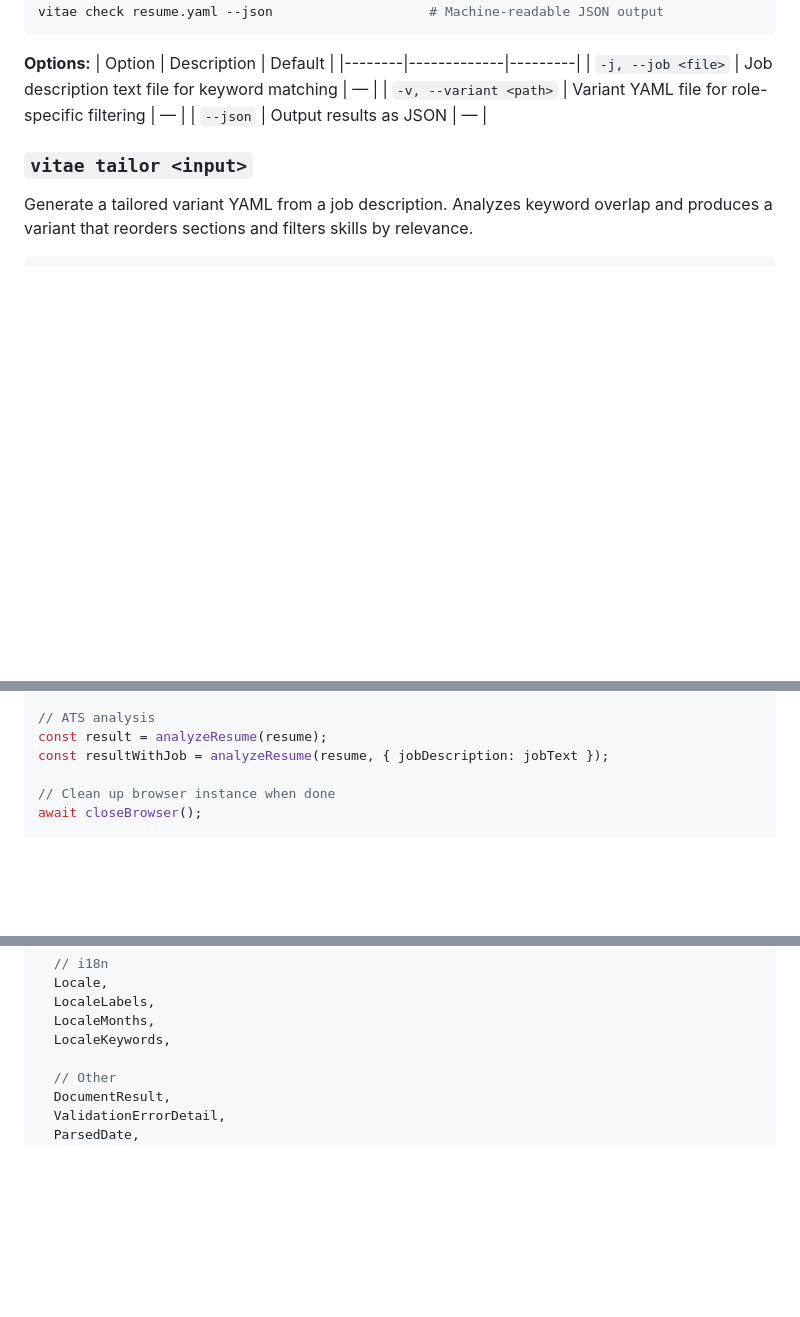
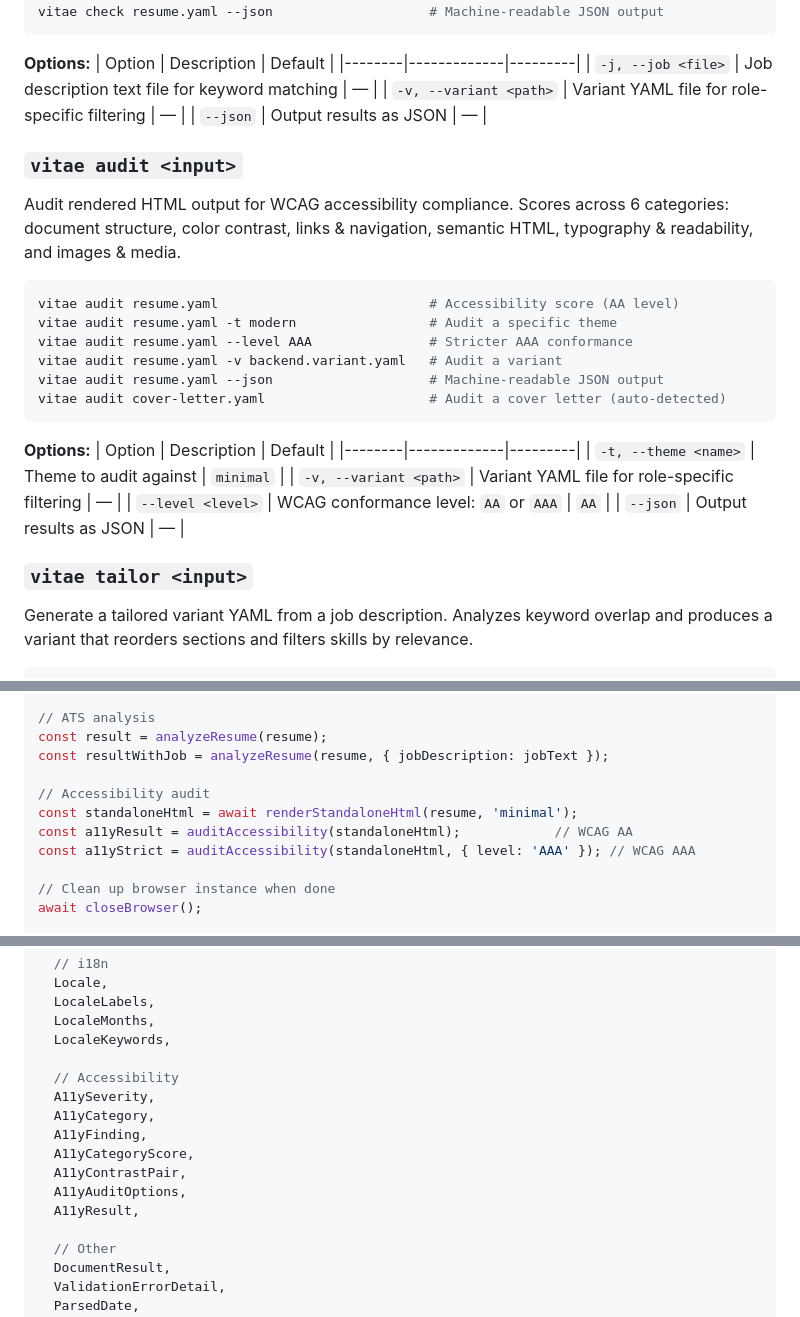
Before and after one commit to jkindrix/vitae, a Markdown page: README.md, 3 parts joined by grey strips. Rendered like a GitHub page; blank space fills up the shorter version.

Commit message:
docs: document audit command and mark enhancement #20 as implemented

````diff
--- a/README.md
+++ b/README.md
@@ -158,6 +159,27 @@ vitae check resume.yaml --json                    # Machine-readable JSON output
 |--------|-------------|---------|
 | `-j, --job <file>` | Job description text file for keyword matching | — |
 | `-v, --variant <path>` | Variant YAML file for role-specific filtering | — |
+| `--json` | Output results as JSON | — |
+
+### `vitae audit <input>`
+
+Audit rendered HTML output for WCAG accessibility compliance. Scores across 6 categories: document structure, color contrast, links & navigation, semantic HTML, typography & readability, and images & media.
+
+```bash
+vitae audit resume.yaml                           # Accessibility score (AA level)
+vitae audit resume.yaml -t modern                 # Audit a specific theme
+vitae audit resume.yaml --level AAA               # Stricter AAA conformance
+vitae audit resume.yaml -v backend.variant.yaml   # Audit a variant
+vitae audit resume.yaml --json                    # Machine-readable JSON output
+vitae audit cover-letter.yaml                     # Audit a cover letter (auto-detected)
+```
+
+**Options:**
+| Option | Description | Default |
+|--------|-------------|---------|
+| `-t, --theme <name>` | Theme to audit against | `minimal` |
+| `-v, --variant <path>` | Variant YAML file for role-specific filtering | — |
+| `--level <level>` | WCAG conformance level: `AA` or `AAA` | `AA` |
 | `--json` | Output results as JSON | — |
 
 ### `vitae tailor <input>`
@@ -703,6 +726,11 @@ const filtered = applyVariant(resume, variant);
 // ATS analysis
 const result = analyzeResume(resume);
 const resultWithJob = analyzeResume(resume, { jobDescription: jobText });
+
+// Accessibility audit
+const standaloneHtml = await renderStandaloneHtml(resume, 'minimal');
+const a11yResult = auditAccessibility(standaloneHtml);            // WCAG AA
+const a11yStrict = auditAccessibility(standaloneHtml, { level: 'AAA' }); // WCAG AAA
 
 // Clean up browser instance when done
 await closeBrowser();
@@ -767,6 +795,15 @@ import type {
   LocaleLabels,
   LocaleMonths,
   LocaleKeywords,
+
+  // Accessibility
+  A11ySeverity,
+  A11yCategory,
+  A11yFinding,
+  A11yCategoryScore,
+  A11yContrastPair,
+  A11yAuditOptions,
+  A11yResult,
 
   // Other
   DocumentResult,
````
Also changed, not shown: other parts of README.md (+3 -0 lines), docs/research/enhancements.md (+5 -7 lines).
